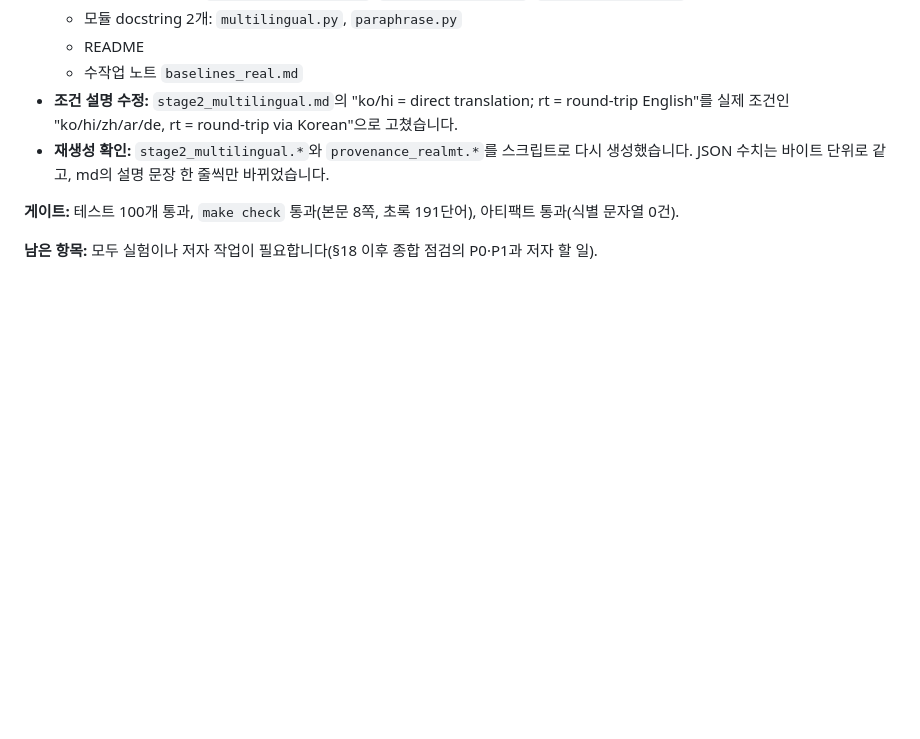
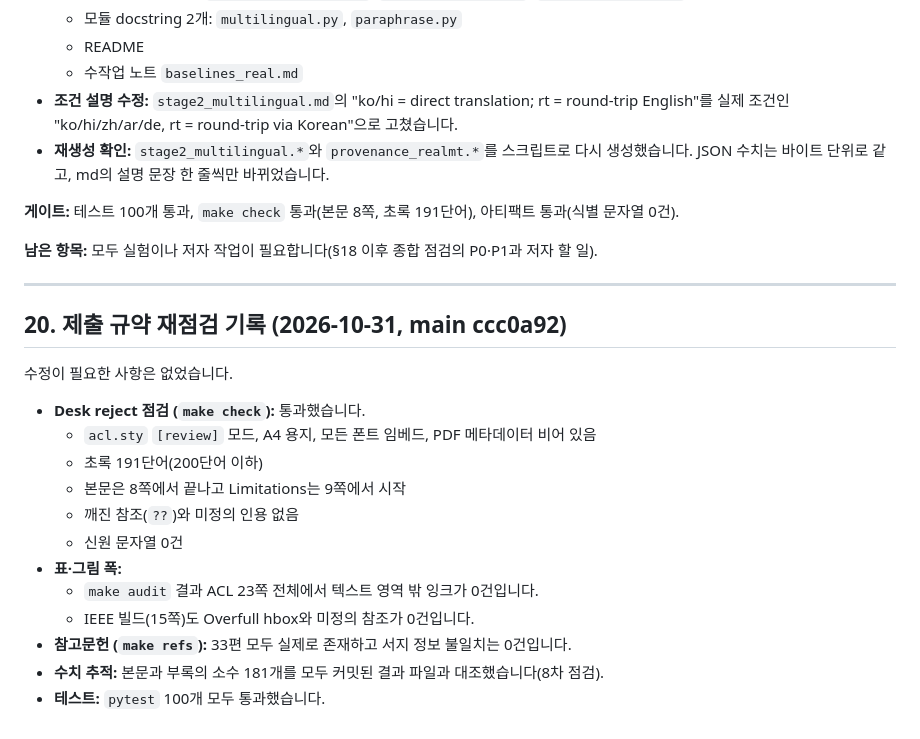
Before and after one commit to leemgs/truthprint, a Markdown page: ACL_REVIEW_7_KO.md, the part around the change. GitHub-like rendering; blank space fills up the shorter version.

Commit message:
Record ACL submission re-check on ccc0a92 (no issues found)
Desk-reject gates, width audit (ACL 23 pages, IEEE 15 pages), reference
verification (33/33) and tests (100 passed) all pass; no paper changes.

Signed-off-by: Geunsik Lim <leemgs@gmail.com>

Co-Authored-By: Claude Opus 5.5 <noreply@anthropic.com>
Claude-Session: https://claude.ai/code/session_01RAq99szThCQq7anAfE96Xe

```diff
--- a/ACL_REVIEW_7_KO.md
+++ b/ACL_REVIEW_7_KO.md
@@ -419,3 +419,22 @@ cd paper && make acl && make audit && make refs
 **게이트:** 테스트 100개 통과, `make check` 통과(본문 8쪽, 초록 191단어), 아티팩트 통과(식별 문자열 0건).
 
 **남은 항목:** 모두 실험이나 저자 작업이 필요합니다(§18 이후 종합 점검의 P0·P1과 저자 할 일).
+
+---
+
+## 20. 제출 규약 재점검 기록 (2026-10-31, main ccc0a92)
+
+수정이 필요한 사항은 없었습니다.
+
+- **Desk reject 점검 (`make check`):** 통과했습니다.
+  - `acl.sty` `[review]` 모드, A4 용지, 모든 폰트 임베드, PDF 메타데이터 비어 있음
+  - 초록 191단어(200단어 이하)
+  - 본문은 8쪽에서 끝나고 Limitations는 9쪽에서 시작
+  - 깨진 참조(`??`)와 미정의 인용 없음
+  - 신원 문자열 0건
+- **표·그림 폭:**
+  - `make audit` 결과 ACL 23쪽 전체에서 텍스트 영역 밖 잉크가 0건입니다.
+  - IEEE 빌드(15쪽)도 Overfull hbox와 미정의 참조가 0건입니다.
+- **참고문헌 (`make refs`):** 33편 모두 실제로 존재하고 서지 정보 불일치는 0건입니다.
+- **수치 추적:** 본문과 부록의 소수 181개를 모두 커밋된 결과 파일과 대조했습니다(8차 점검).
+- **테스트:** `pytest` 100개 모두 통과했습니다.
```
